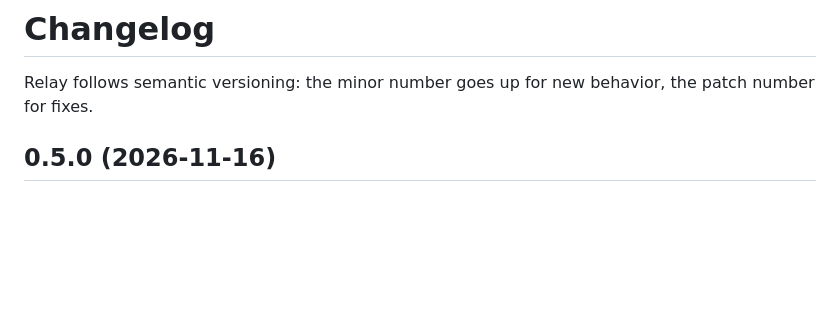
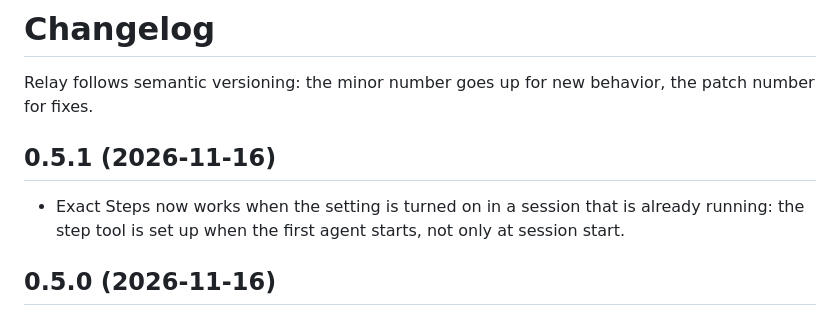
Before and after one commit to DanberkmanPracticed/relay, a Markdown page: CHANGELOG.md, the part around the change. Drawn GitHub-style; blank space fills up the shorter version.

Commit message:
Relay 0.5.1: step tool set up on first spawn, new pane screenshot
Co-Authored-By: Claude Opus 5.5 <noreply@anthropic.com>

```diff
--- a/CHANGELOG.md
+++ b/CHANGELOG.md
@@ -1,6 +1,10 @@
 # Changelog
 
 Relay follows semantic versioning: the minor number goes up for new behavior, the patch number for fixes.
+
+## 0.5.1 (2026-11-16)
+
+- Exact Steps now works when the setting is turned on in a session that is already running: the step tool is set up when the first agent starts, not only at session start.
 
 ## 0.5.0 (2026-11-16)
 
```
Also changed, not shown: README.md (+1 -1 lines), assets/pane.png, 2 other files.
